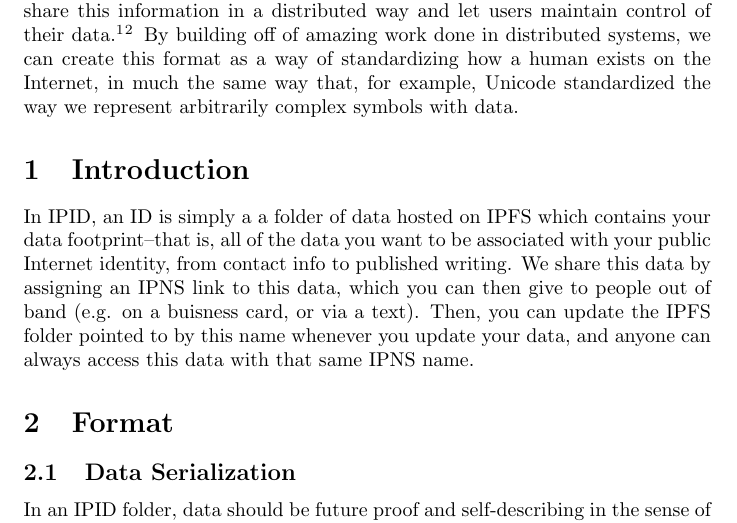
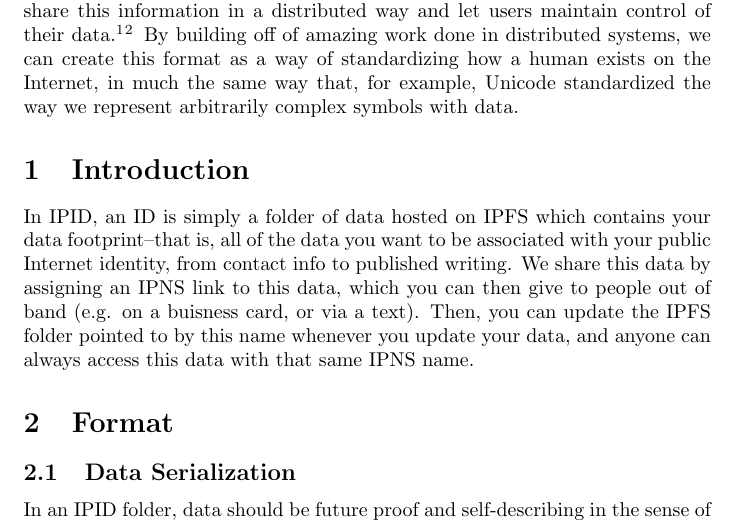
Before and after one commit to corinrose/ipid, a LaTeX document (docs/whitepaper.tex): part of page 1 of 7, cut so that both start at the same text. Compiled offline with pdfLaTeX.

Commit message:
fixed typo

```diff
--- a/docs/whitepaper.tex
+++ b/docs/whitepaper.tex
@@ -16,7 +16,7 @@
 A universally agreed upon format for defining what data constitutes an ID would allow for interoperability between services. If this format is based on IPLD and represented as hash-linked data, we can leverage IPFS to store and share this information in a distributed way and let users maintain control of their data.\footnote{\url{https://ipld.io/}}\footnote{\url{https://ipfs.io/}} By building off of amazing work done in distributed systems, we can create this format as a way of standardizing how a human exists on the Internet, in much the same way that, for example, Unicode standardized the way we represent arbitrarily complex symbols with data.
 
 \section{Introduction}
-In IPID, an ID is simply a a folder of data hosted on IPFS which contains your data footprint--that is, all of the data you want to be associated with your public Internet identity, from contact info to published writing. We share this data by assigning an IPNS link to this data, which you can then give to people out of band (e.g. on a buisness card, or via a text). Then, you can update the IPFS folder pointed to by this name whenever you update your data, and anyone can always access this data with that same IPNS name.
+In IPID, an ID is simply a folder of data hosted on IPFS which contains your data footprint--that is, all of the data you want to be associated with your public Internet identity, from contact info to published writing. We share this data by assigning an IPNS link to this data, which you can then give to people out of band (e.g. on a buisness card, or via a text). Then, you can update the IPFS folder pointed to by this name whenever you update your data, and anyone can always access this data with that same IPNS name.
 
 \section{Format}
 
```
Also changed, not shown: docs/whitepaper.pdf.
